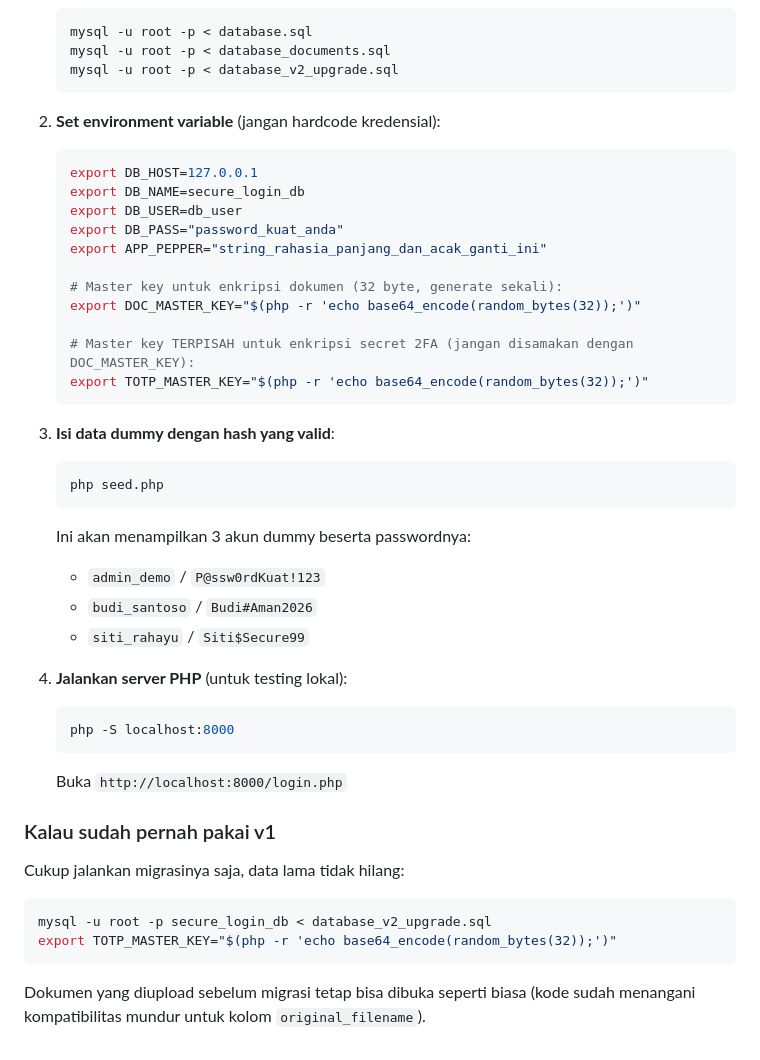
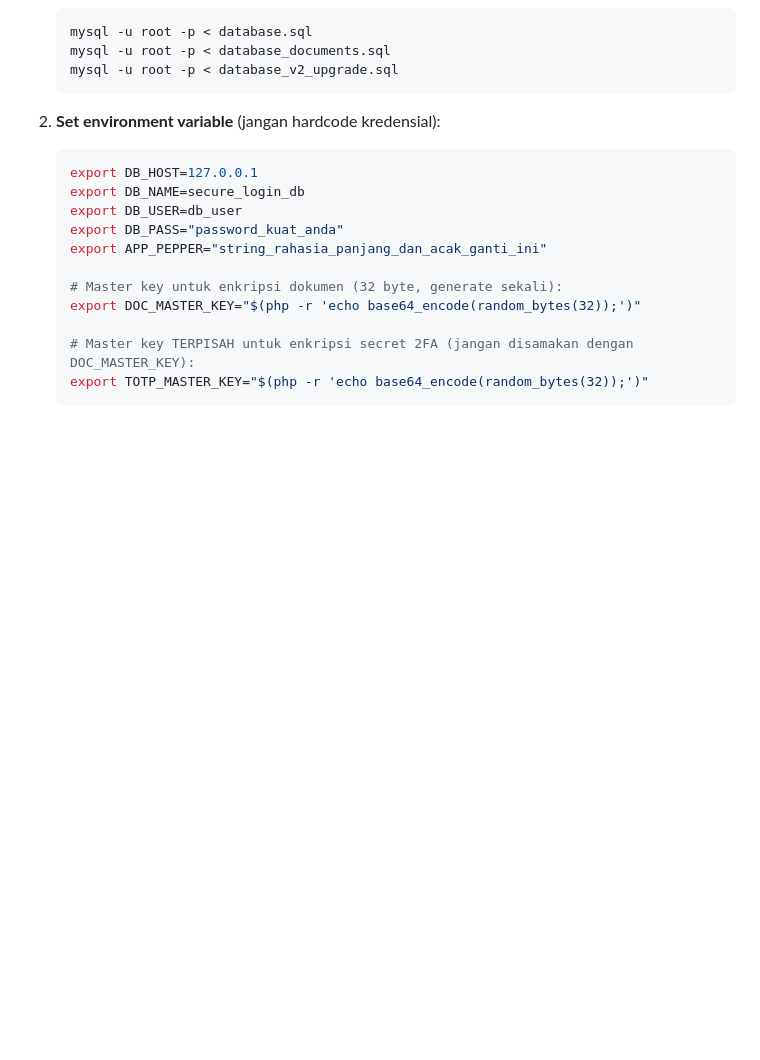
Before and after one commit to ardyansyah19/Cyber-Portal-V.3, a Markdown page: README.md, the part around the change. Rendered like a GitHub page; blank space fills up the shorter version.

````diff
--- a/README.md
+++ b/README.md
@@ -60,27 +60,3 @@ Alur pemakaian:
    # Master key TERPISAH untuk enkripsi secret 2FA (jangan disamakan dengan DOC_MASTER_KEY):
    export TOTP_MASTER_KEY="$(php -r 'echo base64_encode(random_bytes(32));')"
    ```
-
-3. **Isi data dummy dengan hash yang valid**:
-   ```bash
-   php seed.php
-   ```
-   Ini akan menampilkan 3 akun dummy beserta passwordnya:
-   - `admin_demo` / `P@ssw0rdKuat!123`
-   - `budi_santoso` / `Budi#Aman2026`
-   - `siti_rahayu` / `Siti$Secure99`
-
-4. **Jalankan server PHP** (untuk testing lokal):
-   ```bash
-   php -S localhost:8000
-   ```
-   Buka `http://localhost:8000/login.php`
-
-### Kalau sudah pernah pakai v1
-
-Cukup jalankan migrasinya saja, data lama tidak hilang:
-```bash
-mysql -u root -p secure_login_db < database_v2_upgrade.sql
-export TOTP_MASTER_KEY="$(php -r 'echo base64_encode(random_bytes(32));')"
-```
-Dokumen yang diupload sebelum migrasi tetap bisa dibuka seperti biasa (kode sudah menangani kompatibilitas mundur untuk kolom `original_filename`).
````
